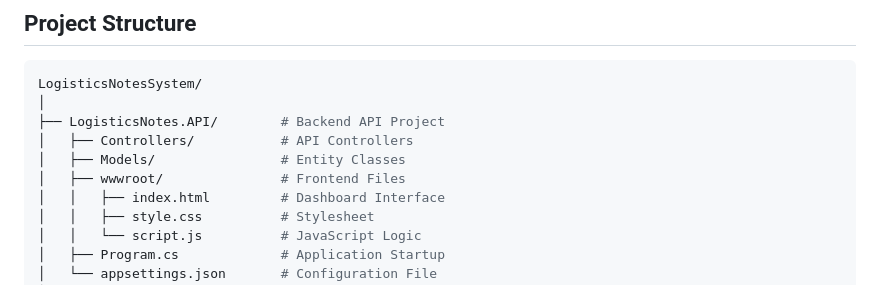
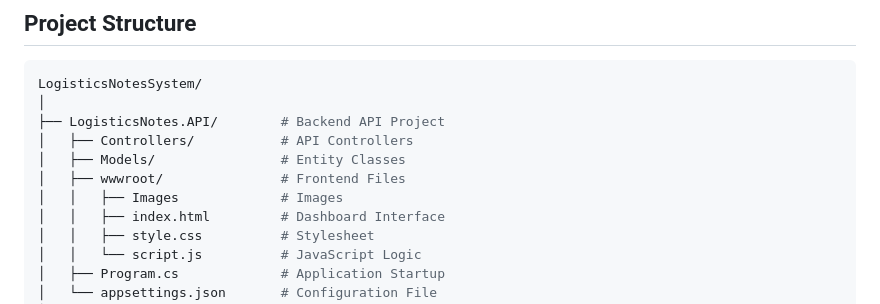
Before and after one commit to abdulrahmanhamdi/LogisticsNotesSystem, a Markdown page: README.md, the part around the change. Drawn GitHub-style.

Commit message:
Add Images directory to project structure

```diff
--- a/README.md
+++ b/README.md
@@ -112,6 +112,7 @@ LogisticsNotesSystem/
 │   ├── Controllers/           # API Controllers
 │   ├── Models/                # Entity Classes
 │   ├── wwwroot/               # Frontend Files
+│   │   ├── Images             # Images
 │   │   ├── index.html         # Dashboard Interface
 │   │   ├── style.css          # Stylesheet
 │   │   └── script.js          # JavaScript Logic
```
